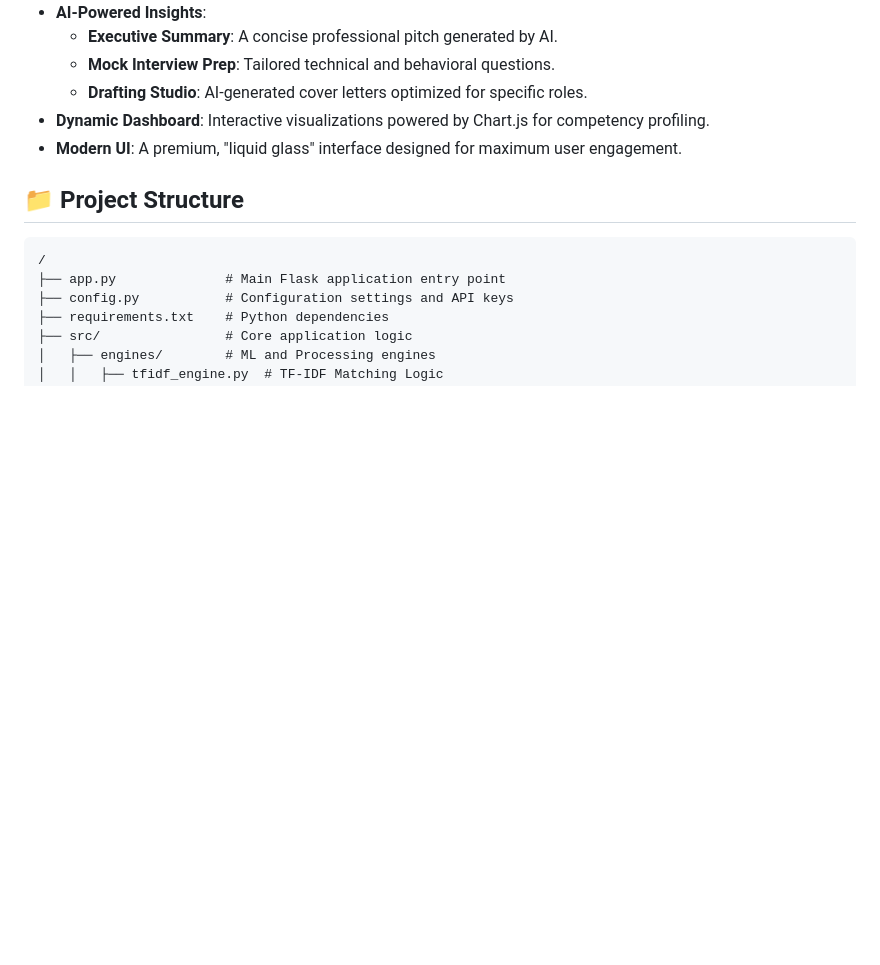
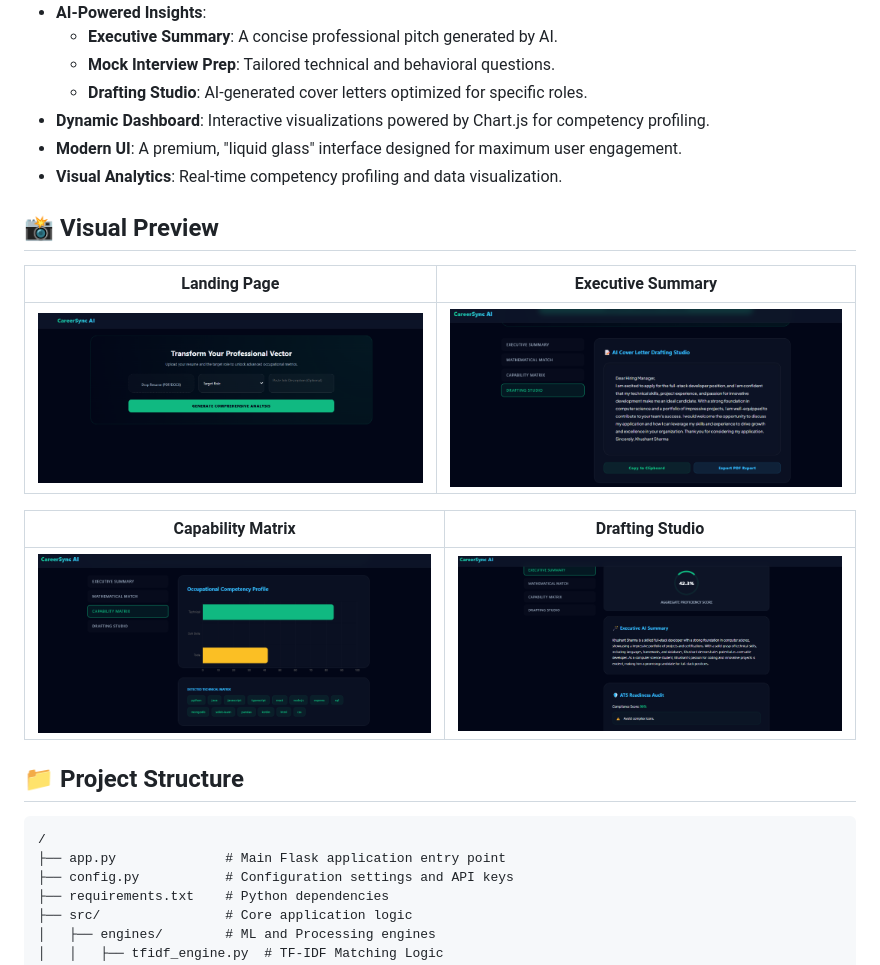
Before and after one commit to Khushant15/CareerSync-AI, a Markdown page: README.md, the part around the change. GitHub-like rendering; pictures changed too: assets/screenshots/drafting.png (added), assets/screenshots/landing.png (added), assets/screenshots/matrix.png (added); blank space fills up the shorter version.

Commit message:
Docs: Add visual preview screenshots to README

```diff
--- a/README.md
+++ b/README.md
@@ -22,6 +22,18 @@ CareerSync AI is a sophisticated Flask-based web application designed to help jo
     - **Drafting Studio**: AI-generated cover letters optimized for specific roles.
 - **Dynamic Dashboard**: Interactive visualizations powered by Chart.js for competency profiling.
 - **Modern UI**: A premium, "liquid glass" interface designed for maximum user engagement.
+- **Visual Analytics**: Real-time competency profiling and data visualization.
+
+## 📸 Visual Preview
+
+| Landing Page | Executive Summary |
+|:---:|:---:|
+| ![Landing](assets/screenshots/landing.png) | ![Summary](assets/screenshots/summary.png) |
+
+| Capability Matrix | Drafting Studio |
+|:---:|:---:|
+| ![Matrix](assets/screenshots/matrix.png) | ![Drafting](assets/screenshots/drafting.png) |
+
 
 ## 📁 Project Structure
 
```
